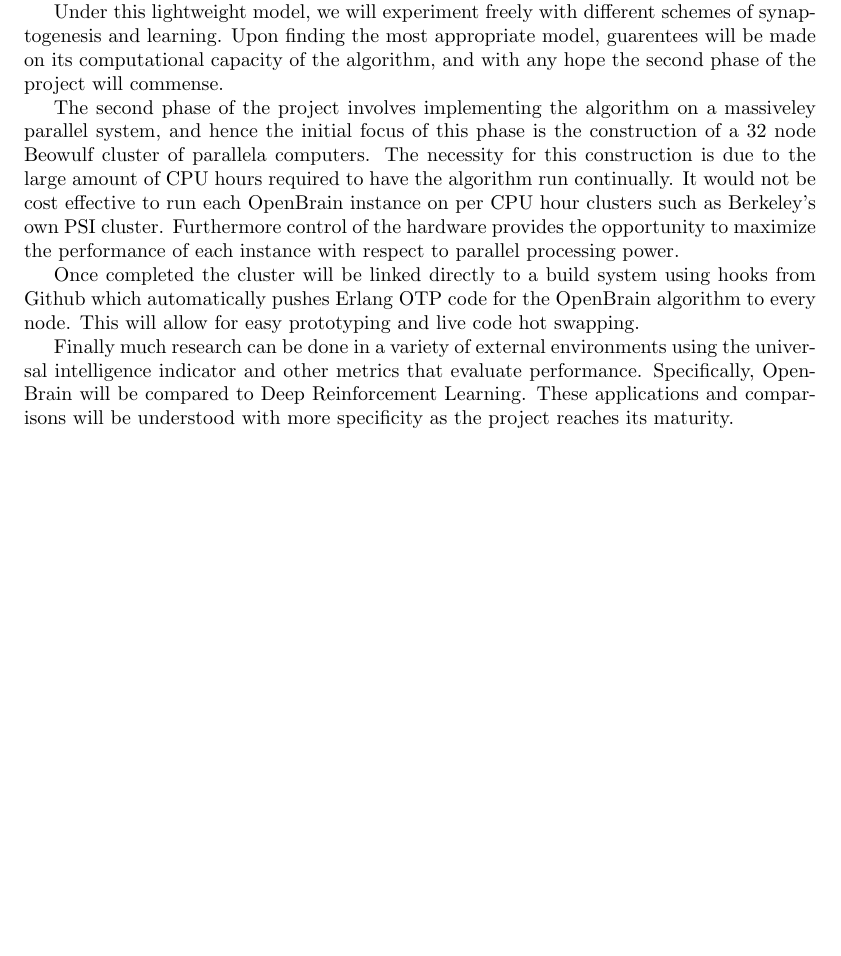
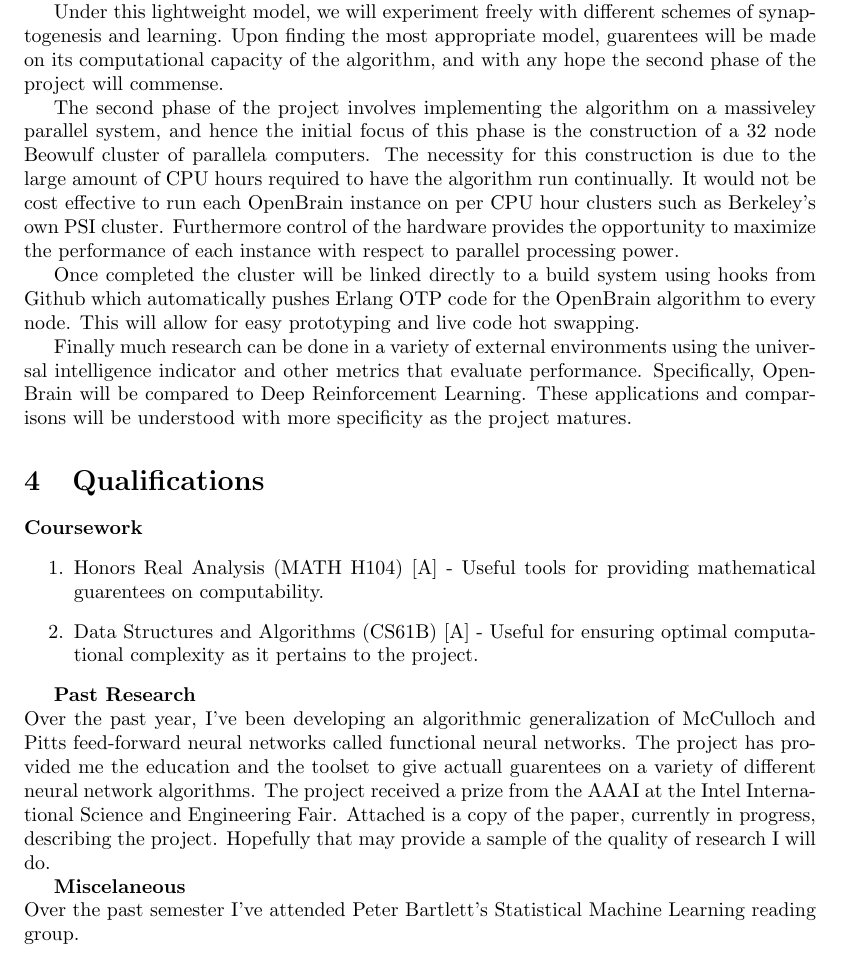
Before and after one commit to mlberkeley/openbrain, a LaTeX document (docs/rc_fellowship_proposal/proposal.tex): part of page 2 of 2, cut so that both start at the same text, the shorter picture padded with empty space. Compiled offline with pdfLaTeX.

Commit message:
More work on the proposal

```diff
--- a/docs/rc_fellowship_proposal/proposal.tex
+++ b/docs/rc_fellowship_proposal/proposal.tex
@@ -37,8 +37,6 @@
 %%%%%%%%%%%%%%%
 %% DOC INFO %%%
 %%%%%%%%%%%%%%%
-\newcommand{\bHWN}{_}
-\newcommand{\bCLASS}{[DEPT] [CLASSN]}
 
 \title{RC Research Fellowship Proposal: OpenBrain}
 \author{William Guss\\26793499\\wguss@berkeley.edu}
@@ -108,6 +106,24 @@ OTP code for the OpenBrain algorithm to every node. This will allow for easy pro
 
 Finally much research can be done in a variety of external environments using the universal intelligence indicator and other metrics that evaluate performance.
 Specifically, OpenBrain will be compared to Deep Reinforcement Learning. These applications and comparisons will be
-understood with more specificity as the project reaches its maturity.
+understood with more specificity as the project matures.
+
+\section{Qualifications}
+\textbf{Coursework}
+\begin{menumerate}
+\item Honors Real Analysis (MATH H104) [A] - Useful tools for providing mathematical guarentees on computability.
+\item Data Structures and Algorithms (CS61B) [A] - Useful for ensuring optimal computational complexity as it pertains to the project.
+\end{menumerate}
+
+
+\textbf{Past Research} \\
+Over the past year, I've been developing an algorithmic generalization of McCulloch and Pitts feed-forward neural networks
+called functional neural networks. The project has provided me the education and the toolset to give actuall guarentees on
+a variety of different neural network algorithms. The project received a prize from the AAAI at the Intel International Science and Engineering Fair.
+Attached is a copy of the paper, currently in progress, describing the project. Hopefully that may provide a sample of the quality
+of research I will do.
+
+\textbf{Miscelaneous} \\
+Over the past semester I've attended Peter Bartlett's Statistical Machine Learning reading group.
 
 \end{document}
```
Also changed, not shown: docs/rc_fellowship_proposal/proposal.pdf.
